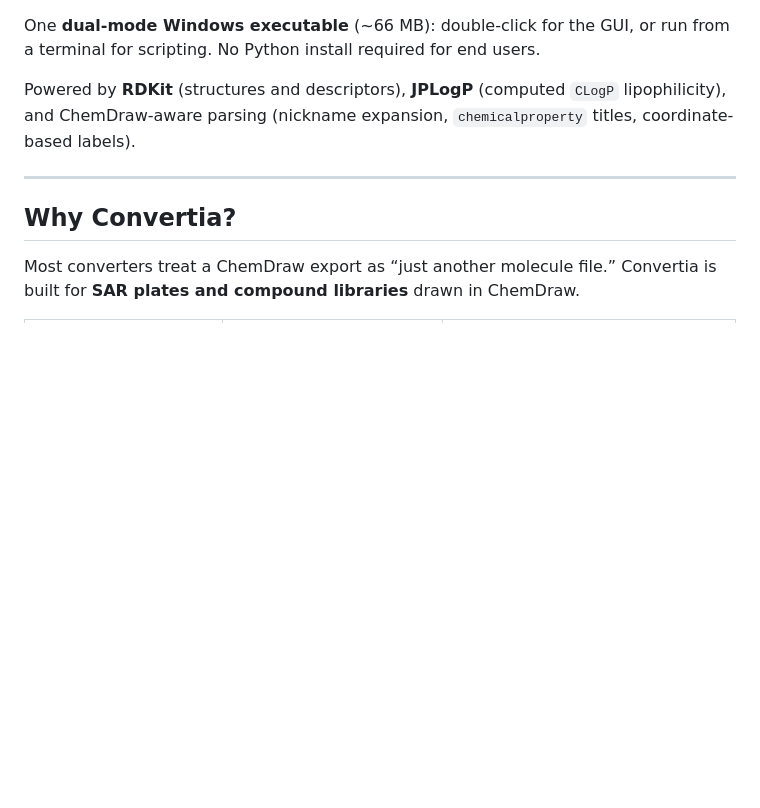
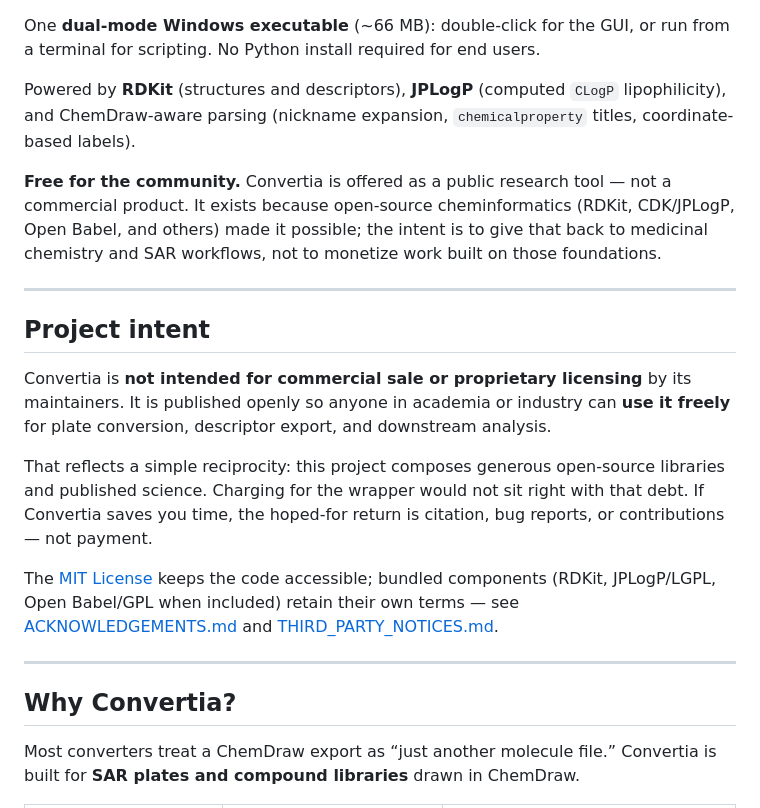
Before and after one commit to sameer24688-jpg/Convertia, a Markdown page: README.md, the part around the change. Drawn GitHub-style; blank space fills up the shorter version.

Commit message:
Document non-commercial public-good intent for Convertia.
Clarify that the project is offered freely to the community as reciprocity for open-source dependencies.

Co-authored-by: Cursor <cursoragent@cursor.com>

```diff
--- a/README.md
+++ b/README.md
@@ -7,6 +7,26 @@
 One **dual-mode Windows executable** (~66 MB): double-click for the GUI, or run from a terminal for scripting. No Python install required for end users.
 
 Powered by **RDKit** (structures and descriptors), **JPLogP** (computed `CLogP` lipophilicity), and ChemDraw-aware parsing (nickname expansion, `chemicalproperty` titles, coordinate-based labels).
+
+**Free for the community.** Convertia is offered as a public research tool — not a commercial product. It exists because open-source cheminformatics (RDKit, CDK/JPLogP, Open Babel, and others) made it possible; the intent is to give that back to medicinal chemistry and SAR workflows, not to monetize work built on those foundations.
+
+---
+
+## Project intent
+
+Convertia is **not intended for commercial sale or proprietary licensing** by its
+maintainers. It is published openly so anyone in academia or industry can **use
+it freely** for plate conversion, descriptor export, and downstream analysis.
+
+That reflects a simple reciprocity: this project composes generous open-source
+libraries and published science. Charging for the wrapper would not sit right with
+that debt. If Convertia saves you time, the hoped-for return is citation, bug
+reports, or contributions — not payment.
+
+The [MIT License](LICENSE) keeps the code accessible; bundled components (RDKit,
+JPLogP/LGPL, Open Babel/GPL when included) retain their own terms — see
+[ACKNOWLEDGEMENTS.md](ACKNOWLEDGEMENTS.md) and
+[THIRD_PARTY_NOTICES.md](THIRD_PARTY_NOTICES.md).
 
 ---
 
```
Also changed, not shown: ACKNOWLEDGEMENTS.md (+4 -0 lines), standalone/DISTRIBUTION.md (+4 -0 lines).
